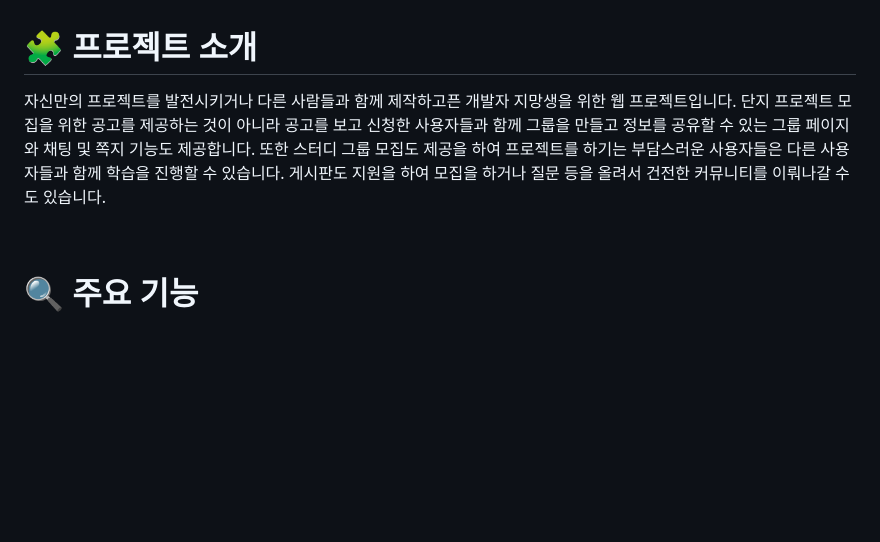
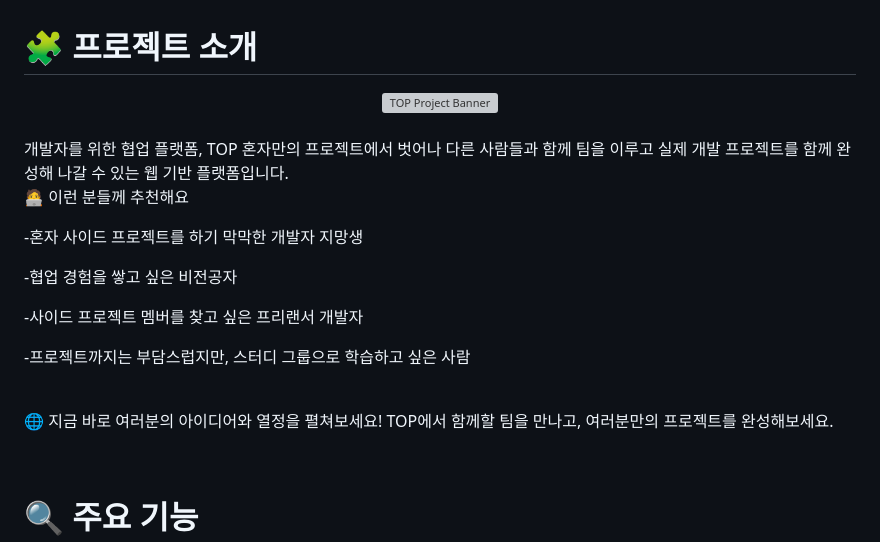
Before and after one commit to Shouting-Crow/top, a Markdown page: README.md, the part around the change. Drawn GitHub-style; blank space fills up the shorter version; grey boxes are pictures that could not be loaded.

```diff
--- a/README.md
+++ b/README.md
@@ -14,10 +14,27 @@
 
 # 🧩 프로젝트 소개
 
-자신만의 프로젝트를 발전시키거나 다른 사람들과 함께 제작하고픈 개발자 지망생을 위한 웹 프로젝트입니다. </br>
-단지 프로젝트 모집을 위한 공고를 제공하는 것이 아니라 공고를 보고 신청한 사용자들과 함께 그룹을 만들고 정보를 공유할 수 있는 그룹 페이지와 채팅 및 쪽지 기능도 제공합니다. </br>
-또한 스터디 그룹 모집도 제공을 하여 프로젝트를 하기는 부담스러운 사용자들은 다른 사용자들과 함께 학습을 진행할 수 있습니다. </br>
-게시판도 지원을 하여 모집을 하거나 질문 등을 올려서 건전한 커뮤니티를 이뤄나갈 수도 있습니다. </br>
+<div align="center"> <img src="https://raw.githubusercontent.com/Shouting-Crow/top/frontend/public/banner/project_banner.png" alt="TOP Project Banner" style="max-width: 100%; height: auto;" /> </div> <br>
+개발자를 위한 협업 플랫폼, TOP
+혼자만의 프로젝트에서 벗어나 다른 사람들과 함께 팀을 이루고
+실제 개발 프로젝트를 함께 완성해 나갈 수 있는 웹 기반 플랫폼입니다.
+
+<br>
+
+🧑‍💻 이런 분들께 추천해요
+
+-혼자 사이드 프로젝트를 하기 막막한 개발자 지망생
+
+-협업 경험을 쌓고 싶은 비전공자
+
+-사이드 프로젝트 멤버를 찾고 싶은 프리랜서 개발자
+
+-프로젝트까지는 부담스럽지만, 스터디 그룹으로 학습하고 싶은 사람
+
+<br>
+
+🌐 지금 바로 여러분의 아이디어와 열정을 펼쳐보세요!
+TOP에서 함께할 팀을 만나고, 여러분만의 프로젝트를 완성해보세요.
 
 <br></br>
 
```
